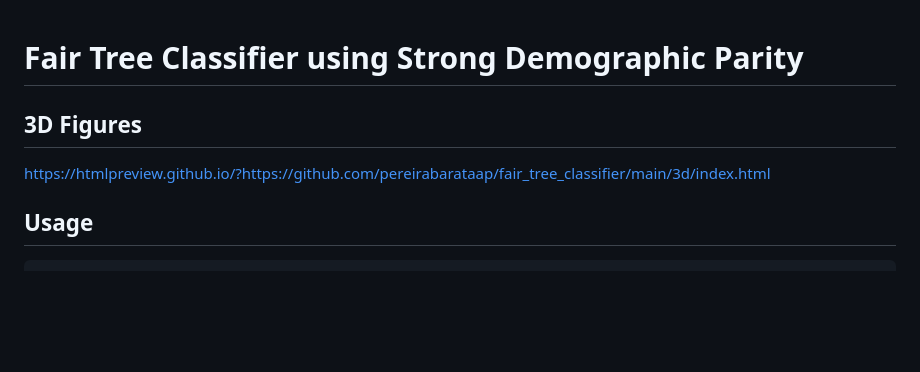
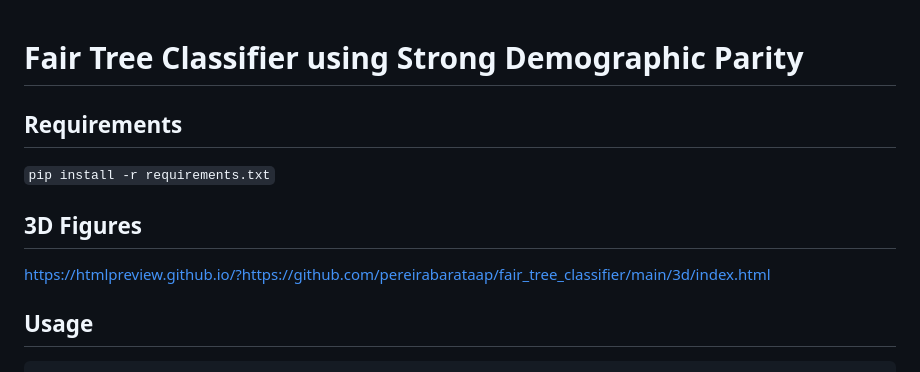
Before and after one commit to pereirabarataap/fair_tree_classifier, a Markdown page: README.md, the part around the change. Rendered like a GitHub page; blank space fills up the shorter version.

````diff
--- a/README.md
+++ b/README.md
@@ -1,7 +1,11 @@
 # Fair Tree Classifier using Strong Demographic Parity
+
+## Requirements
+<code>pip install -r requirements.txt</code>
 
 ## 3D Figures
 https://htmlpreview.github.io/?https://github.com/pereirabarataap/fair_tree_classifier/main/3d/index.html
+
 
 ## Usage
 ```python
````
